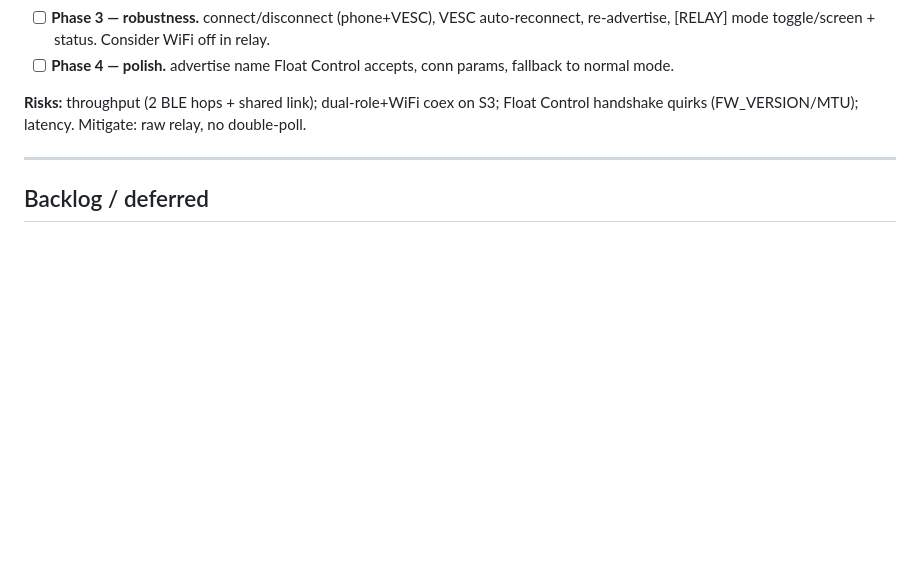
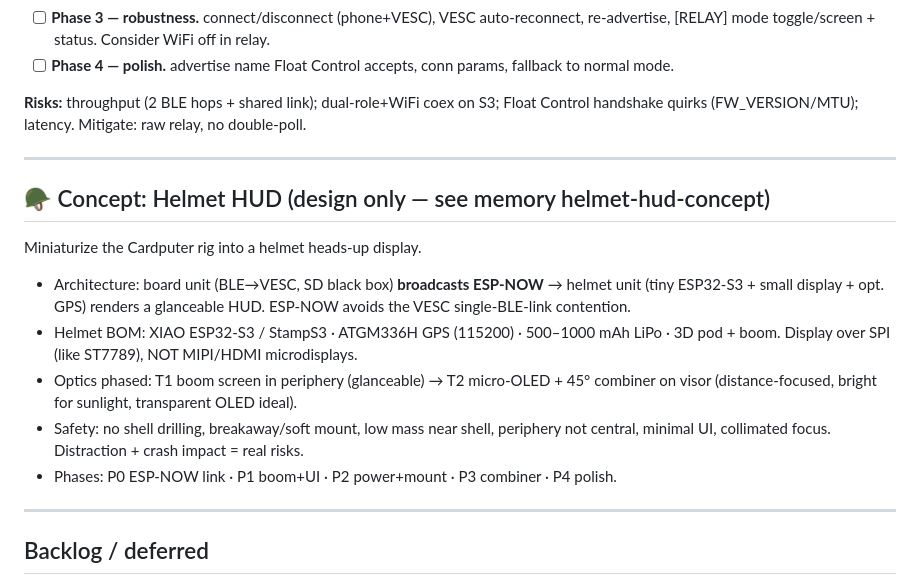
Before and after one commit to adamkrawczyk01-cloud/VESC-TUNER-APP, a Markdown page: TODO.md, the part around the change. Rendered like a GitHub page; blank space fills up the shorter version.

Commit message:
TODO: add Helmet HUD concept (ESP-NOW board→helmet, phased optics, safety)
Co-Authored-By: Claude Opus 4.8 <noreply@anthropic.com>

```diff
--- a/TODO.md
+++ b/TODO.md
@@ -30,6 +30,22 @@ Control handshake quirks (FW_VERSION/MTU); latency. Mitigate: raw relay, no doub
 
 ---
 
+## 🪖 Concept: Helmet HUD (design only — see memory helmet-hud-concept)
+
+Miniaturize the Cardputer rig into a helmet heads-up display.
+- Architecture: board unit (BLE→VESC, SD black box) **broadcasts ESP-NOW** → helmet
+  unit (tiny ESP32-S3 + small display + opt. GPS) renders a glanceable HUD. ESP-NOW
+  avoids the VESC single-BLE-link contention.
+- Helmet BOM: XIAO ESP32-S3 / StampS3 · ATGM336H GPS (115200) · 500–1000 mAh LiPo ·
+  3D pod + boom. Display over SPI (like ST7789), NOT MIPI/HDMI microdisplays.
+- Optics phased: T1 boom screen in periphery (glanceable) → T2 micro-OLED + 45°
+  combiner on visor (distance-focused, bright for sunlight, transparent OLED ideal).
+- Safety: no shell drilling, breakaway/soft mount, low mass near shell, periphery
+  not central, minimal UI, collimated focus. Distraction + crash impact = real risks.
+- Phases: P0 ESP-NOW link · P1 boom+UI · P2 power+mount · P3 combiner · P4 polish.
+
+---
+
 ## Backlog / deferred
 
 - [~] **After-ride verification:** session_008 (observer_type 2→3) vs session_004 →
```
